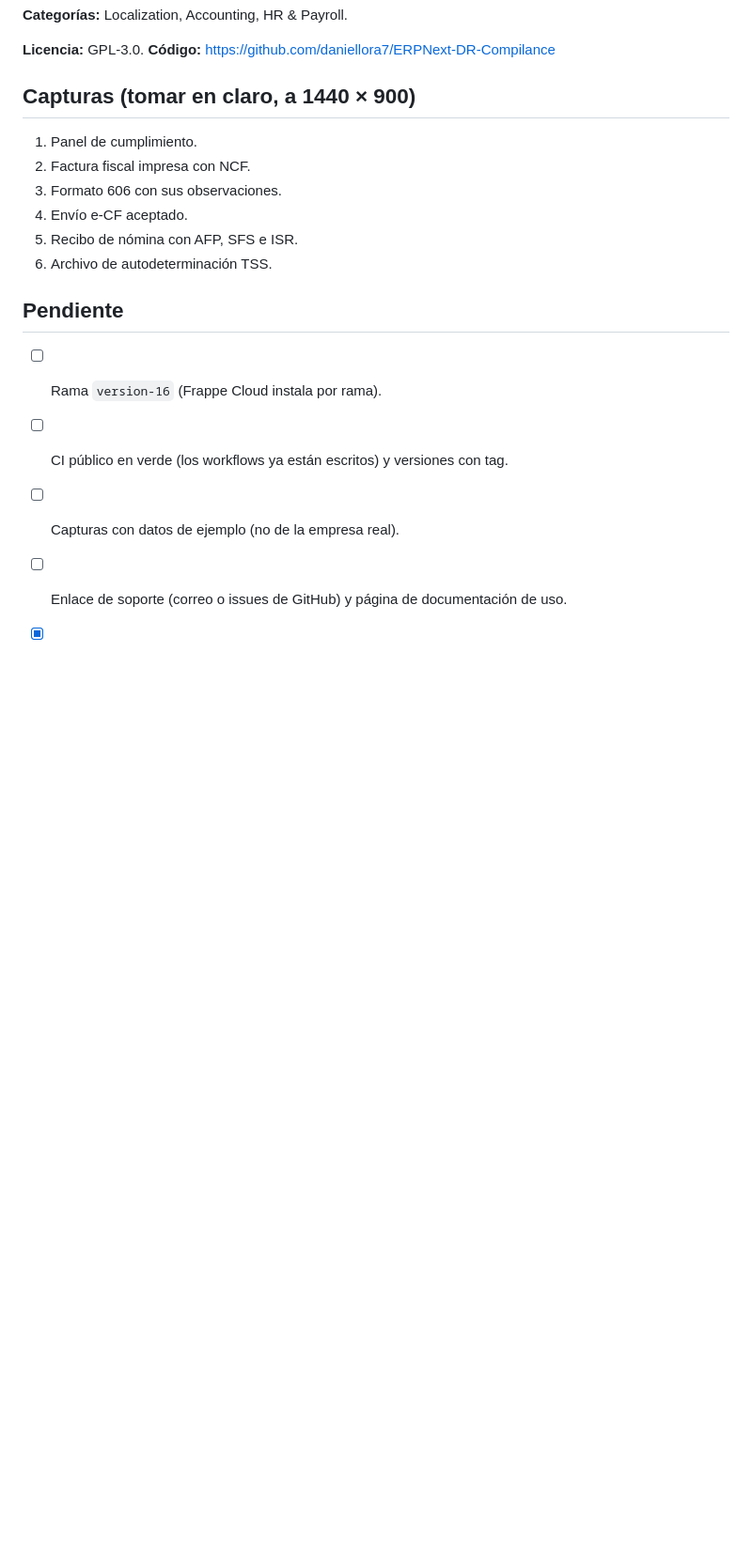
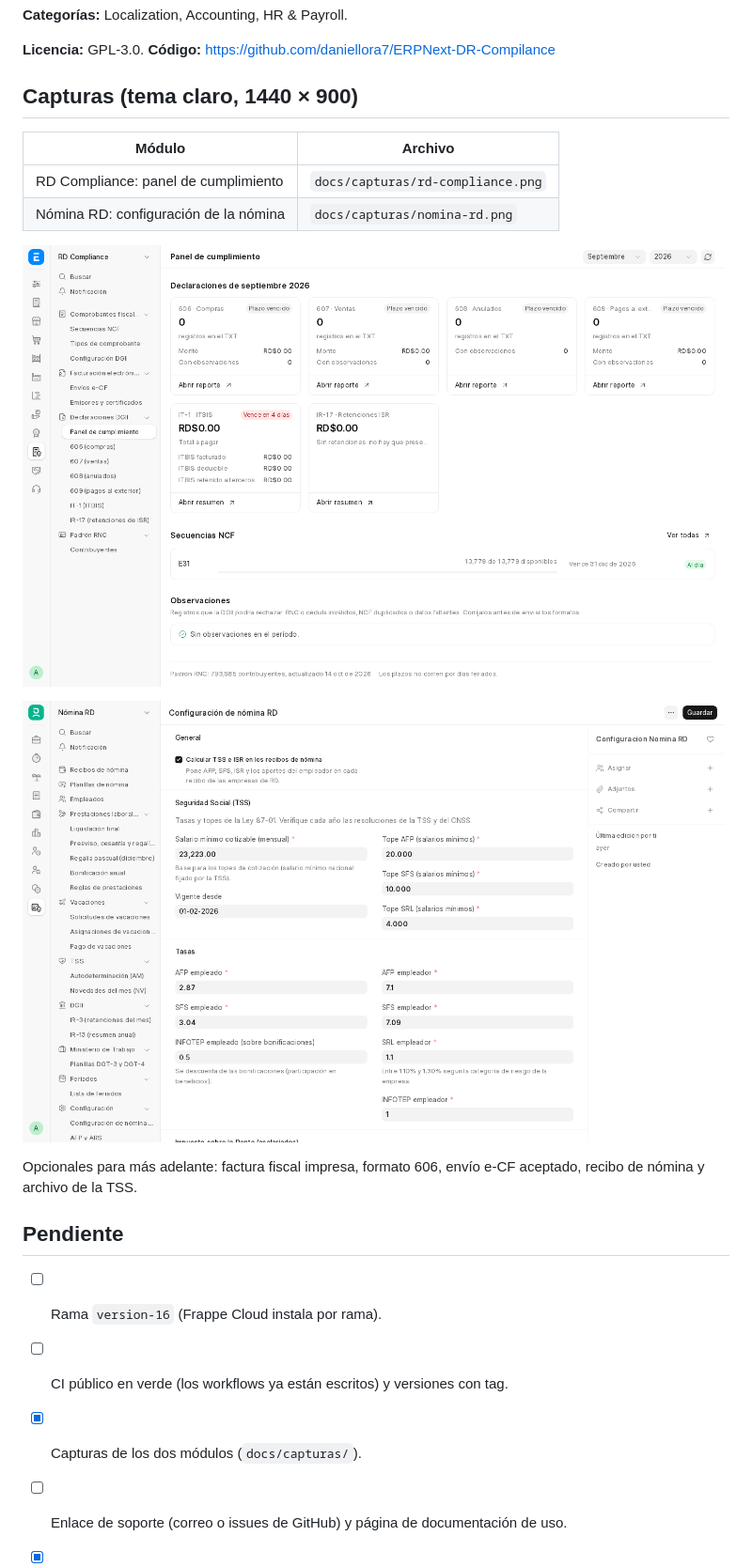
Before and after one commit to daniellora7/ERPNext-DR-Compilance, a Markdown page: docs/marketplace.md, the part around the change. Shown at 94% size. Drawn GitHub-style; pictures changed too: docs/capturas/nomina-rd.png (added), docs/capturas/rd-compliance.png (added); blank space fills up the shorter version.

```diff
--- a/docs/marketplace.md
+++ b/docs/marketplace.md
@@ -24,20 +24,24 @@ Todas las tasas y escalas se editan en la configuración. Solo actúa en empresa
 
 **Licencia:** GPL-3.0. **Código:** https://github.com/daniellora7/ERPNext-DR-Compilance
 
-## Capturas (tomar en claro, a 1440 × 900)
+## Capturas (tema claro, 1440 × 900)
 
-1. Panel de cumplimiento.
-2. Factura fiscal impresa con NCF.
-3. Formato 606 con sus observaciones.
-4. Envío e-CF aceptado.
-5. Recibo de nómina con AFP, SFS e ISR.
-6. Archivo de autodeterminación TSS.
+| Módulo | Archivo |
+|---|---|
+| RD Compliance: panel de cumplimiento | `docs/capturas/rd-compliance.png` |
+| Nómina RD: configuración de la nómina | `docs/capturas/nomina-rd.png` |
+
+![RD Compliance](capturas/rd-compliance.png)
+
+![Nómina RD](capturas/nomina-rd.png)
+
+Opcionales para más adelante: factura fiscal impresa, formato 606, envío e-CF aceptado, recibo de nómina y archivo de la TSS.
 
 ## Pendiente
 
 - [ ] Rama `version-16` (Frappe Cloud instala por rama).
 - [ ] CI público en verde (los workflows ya están escritos) y versiones con tag.
-- [ ] Capturas con datos de ejemplo (no de la empresa real).
+- [x] Capturas de los dos módulos (`docs/capturas/`).
 - [ ] Enlace de soporte (correo o issues de GitHub) y página de documentación de uso.
 - [x] Logo: `erpnext_rd/public/images/erpnext_rd_logo.svg` (`app_logo_url`).
 - [x] Instala sin acceso a la máquina, funciona sin Frappe HR y se desinstala limpio.
```
Also changed, not shown: README.md (+4 -0 lines).
